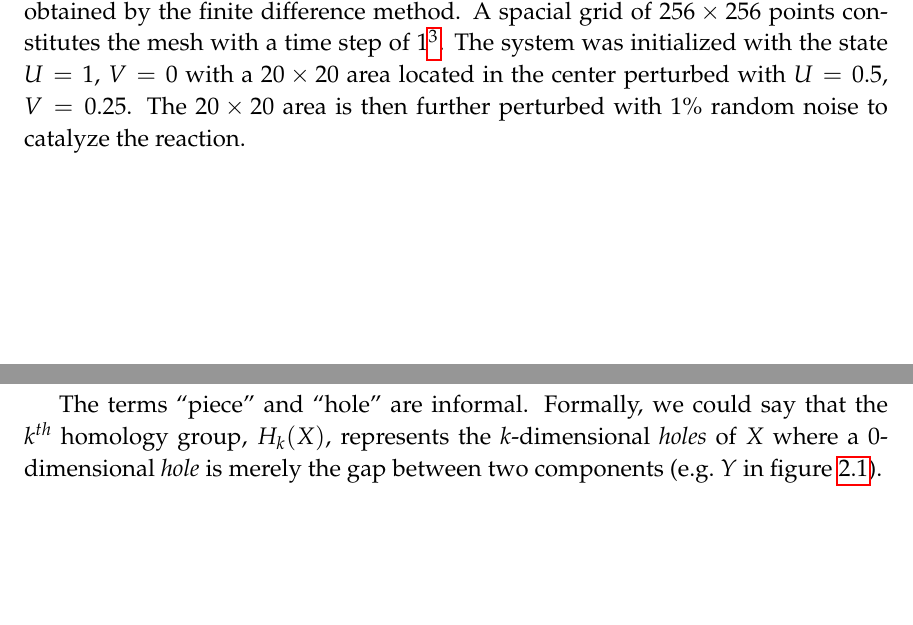
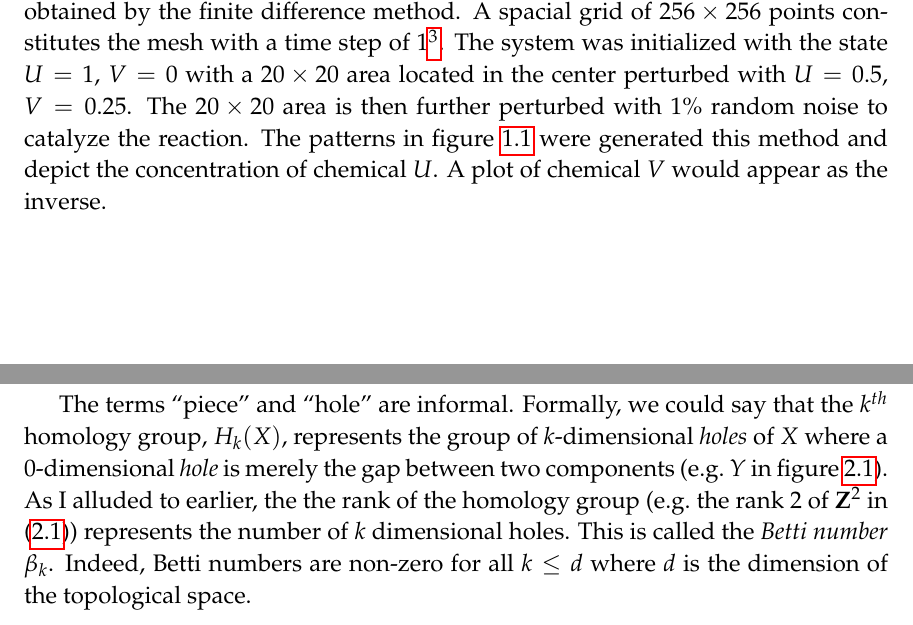
Before and after one commit to dborrero/Joel-s-Thesis---Pattern-Formation, a LaTeX thesis (Thesis/thesis.tex, which reads Thesis/chapter1.tex, Thesis/chapter2.tex): two parts of pages 11 and 15 of 19, joined at a grey line, cut so that both start at the same text, the shorter picture padded with empty space. Compiled offline with pdfLaTeX.

Commit message:
more writes

```diff
--- a/Thesis/chapter1.tex
+++ b/Thesis/chapter1.tex
@@ -103,4 +103,4 @@ The Grey-Scott system is particularly notable for the wide range of irregular pa
 
 \section{Numerical Solution}
 
-The system in \refeq{eq:gs} is solved by forward Euler integration of the discrete Laplacian obtained by the finite difference method. A spacial grid of $256 \times 256$ points constitutes the mesh with a time step of 1\footnote{\rf{pearson_1993} notes no qualitative differences on mesh sizes up to $1024 \times 1024$ and time steps as low as $0.01$.}. The system was initialized with the state $U=1$, $V=0$ with a $20 \times 20$ area located in the center perturbed with $U=0.5$, $V=0.25$. The $20 \times 20$ area is then further perturbed with 1\% random noise to catalyze the reaction.
+The system in \refeq{eq:gs} is solved by forward Euler integration of the discrete Laplacian obtained by the finite difference method. A spacial grid of $256 \times 256$ points constitutes the mesh with a time step of 1\footnote{\rf{pearson_1993} notes no qualitative differences on mesh sizes up to $1024 \times 1024$ and time steps as low as $0.01$.}. The system was initialized with the state $U=1$, $V=0$ with a $20 \times 20$ area located in the center perturbed with $U=0.5$, $V=0.25$. The $20 \times 20$ area is then further perturbed with 1\% random noise to catalyze the reaction. The patterns in \reffig{fig:pearson} were generated this method and depict the concentration of chemical $U$. A plot of chemical $V$ would appear as the inverse.
--- a/Thesis/chapter2.tex
+++ b/Thesis/chapter2.tex
@@ -38,4 +38,4 @@ Since there is a \textit{zeroth homology group}, it makes sense that there would
 
 All spaces $X_i$ for $i = a,b,c,d$ have a \textit{zeroth homology group} of $\mathbf{Z}$ since there is a single connected component. In \refFig{fig:homology2d}(b)-(c), the connected component forms an enclosed area (\eg the squares). The square in (b) forms a ``hole''. The shading indicates that the hole is filled and is thus no longer a ``hole''. \refFig{eq:homology2d}(b), (d) both contain one hole while (a), (c) contain zero holes. Just as the \textit{zeroth homology group} is concerned with connected segments, the \textit{first homology group} is concerned with ``holes''.
 
-The terms ``piece'' and ``hole'' are informal. Formally, we could say that the $k^{th}$ homology group, $H_k(X)$, represents the $k$-dimensional \textit{holes} of $X$ where a 0-dimensional \textit{hole} is merely the gap between two components (\eg $Y$ in \reffig{eq:homology1d}).
+The terms ``piece'' and ``hole'' are informal. Formally, we could say that the $k^{th}$ homology group, $H_k(X)$, represents the group of $k$-dimensional \textit{holes} of $X$ where a 0-dimensional \textit{hole} is merely the gap between two components (\eg $Y$ in \reffig{fig:homology1d}). As I alluded to earlier, the the rank of the homology group (\eg the rank $2$ of $\mathbf{Z}^2$ in \refeq{eq:homology1d}) represents the number of $k$ dimensional holes. This is called the \textit{Betti number} $\beta_k$. Indeed, Betti numbers are non-zero for all $k \leq d$ where $d$ is the dimension of the topological space.
```
Also changed, not shown: Thesis/thesis.pdf, Thesis/chapter2.tex (4 more changed lines), 3 other files.
